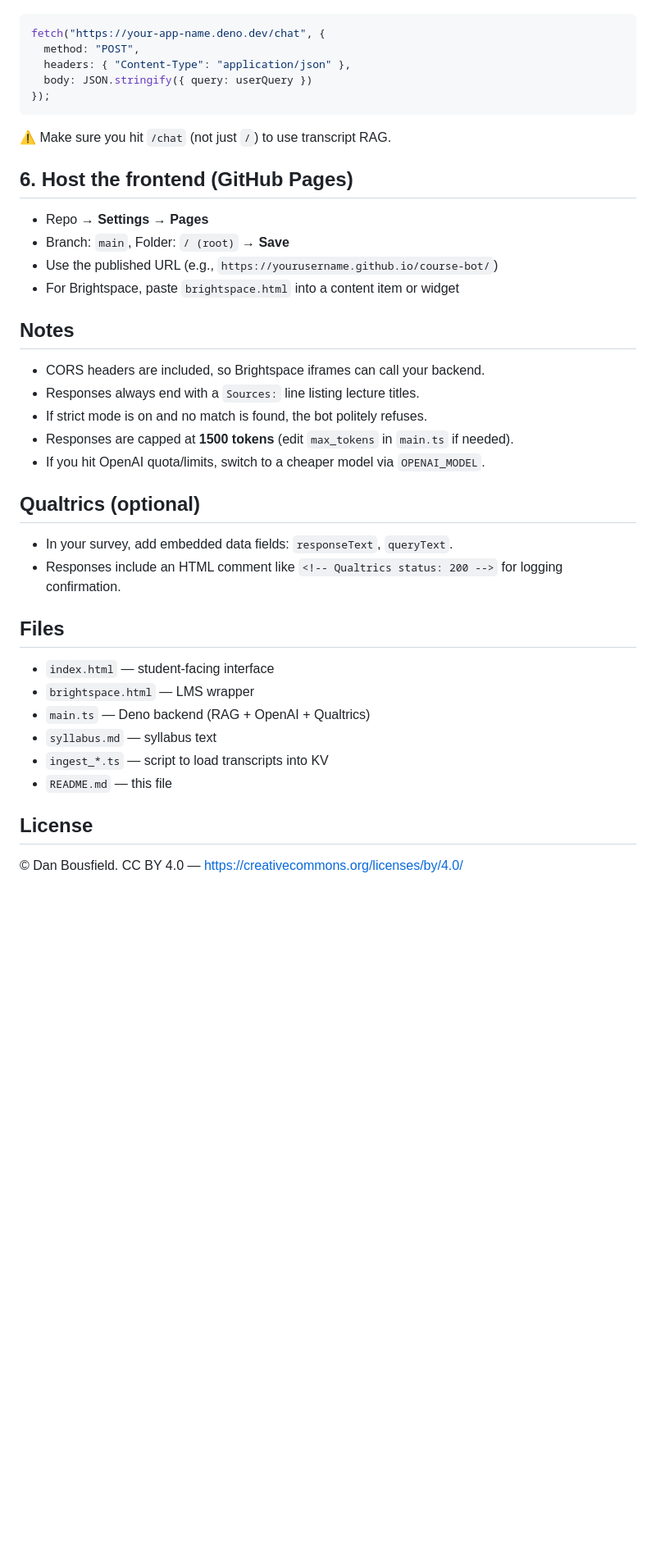
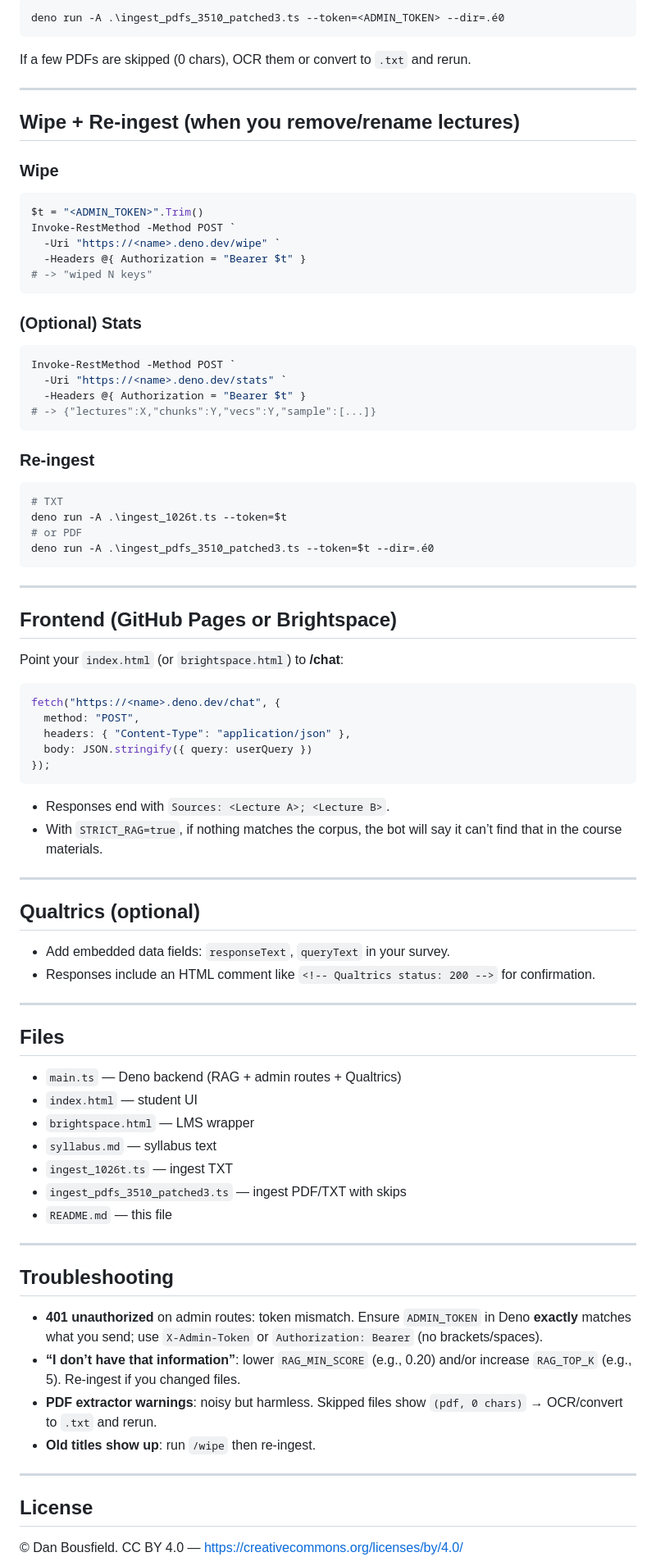
Before and after one commit to dbousfie/1026contentbot, a Markdown page: README.md, the part around one of its changes. Shown at 82% size. Rendered like a GitHub page; blank space fills up the shorter version.

````diff
--- a/README.md
+++ b/README.md
@@ -54,38 +79,80 @@ In `index.html` (or `brightspace.html`), replace the fetch URL with your Deno UR
+```powershell
+deno run -A .\ingest_pdfs_3510_patched3.ts --token=<ADMIN_TOKEN> --dir=.é0
+```
+If a few PDFs are skipped (0 chars), OCR them or convert to `.txt` and rerun.
+
+---
+
+## Wipe + Re-ingest (when you remove/rename lectures)
+
+### Wipe
+```powershell
+$t = "<ADMIN_TOKEN>".Trim()
+Invoke-RestMethod -Method POST `
+  -Uri "https://<name>.deno.dev/wipe" `
+  -Headers @{ Authorization = "Bearer $t" }
+# -> "wiped N keys"
+```
+
+### (Optional) Stats
+```powershell
+Invoke-RestMethod -Method POST `
+  -Uri "https://<name>.deno.dev/stats" `
+  -Headers @{ Authorization = "Bearer $t" }
+# -> {"lectures":X,"chunks":Y,"vecs":Y,"sample":[...]}
+```
+
+### Re-ingest
+```powershell
+# TXT
+deno run -A .\ingest_1026t.ts --token=$t
+# or PDF
+deno run -A .\ingest_pdfs_3510_patched3.ts --token=$t --dir=.é0
+```
+
+---
+
+## Frontend (GitHub Pages or Brightspace)
+
+Point your `index.html` (or `brightspace.html`) to **/chat**:
 
 ```js
-fetch("https://your-app-name.deno.dev/chat", {
+fetch("https://<name>.deno.dev/chat", {
   method: "POST",
   headers: { "Content-Type": "application/json" },
   body: JSON.stringify({ query: userQuery })
 });
 ```
 
-⚠️ Make sure you hit `/chat` (not just `/`) to use transcript RAG.
+- Responses end with `Sources: <Lecture A>; <Lecture B>`.
+- With `STRICT_RAG=true`, if nothing matches the corpus, the bot will say it can’t find that in the course materials.
 
-## 6. Host the frontend (GitHub Pages)
-- Repo → **Settings → Pages**
-- Branch: `main`, Folder: `/ (root)` → **Save**
-- Use the published URL (e.g., `https://yourusername.github.io/course-bot/`)
-- For Brightspace, paste `brightspace.html` into a content item or widget
-
-## Notes
-- CORS headers are included, so Brightspace iframes can call your backend.
-- Responses always end with a `Sources:` line listing lecture titles.
-- If strict mode is on and no match is found, the bot politely refuses.
-- Responses are capped at **1500 tokens** (edit `max_tokens` in `main.ts` if needed).
-- If you hit OpenAI quota/limits, switch to a cheaper model via `OPENAI_MODEL`.
+---
 
 ## Qualtrics (optional)
-- In your survey, add embedded data fields: `responseText`, `queryText`.
-- Responses include an HTML comment like `<!-- Qualtrics status: 200 -->` for logging confirmation.
+- Add embedded data fields: `responseText`, `queryText` in your survey.
+- Responses include an HTML comment like `<!-- Qualtrics status: 200 -->` for confirmation.
+
+---
 
 ## Files
-- `index.html` — student-facing interface
+- `main.ts` — Deno backend (RAG + admin routes + Qualtrics)
+- `index.html` — student UI
 - `brightspace.html` — LMS wrapper
-- `main.ts` — Deno backend (RAG + OpenAI + Qualtrics)
 - `syllabus.md` — syllabus text
-- `ingest_*.ts` — script to load transcripts into KV
+- `ingest_1026t.ts` — ingest TXT
+- `ingest_pdfs_3510_patched3.ts` — ingest PDF/TXT with skips
 - `README.md` — this file
+
+---
+
+## Troubleshooting
+- **401 unauthorized** on admin routes: token mismatch. Ensure `ADMIN_TOKEN` in Deno **exactly** matches what you send; use `X-Admin-Token` or `Authorization: Bearer` (no brackets/spaces).
+- **“I don’t have that information”**: lower `RAG_MIN_SCORE` (e.g., 0.20) and/or increase `RAG_TOP_K` (e.g., 5). Re-ingest if you changed files.
+- **PDF extractor warnings**: noisy but harmless. Skipped files show `(pdf, 0 chars)` → OCR/convert to `.txt` and rerun.
+- **Old titles show up**: run `/wipe` then re-ingest.
+
+---
 
 ## License
 © Dan Bousfield. CC BY 4.0 — https://creativecommons.org/licenses/by/4.0/
````
Also changed, not shown: other parts of README.md (+65 -40 lines).
